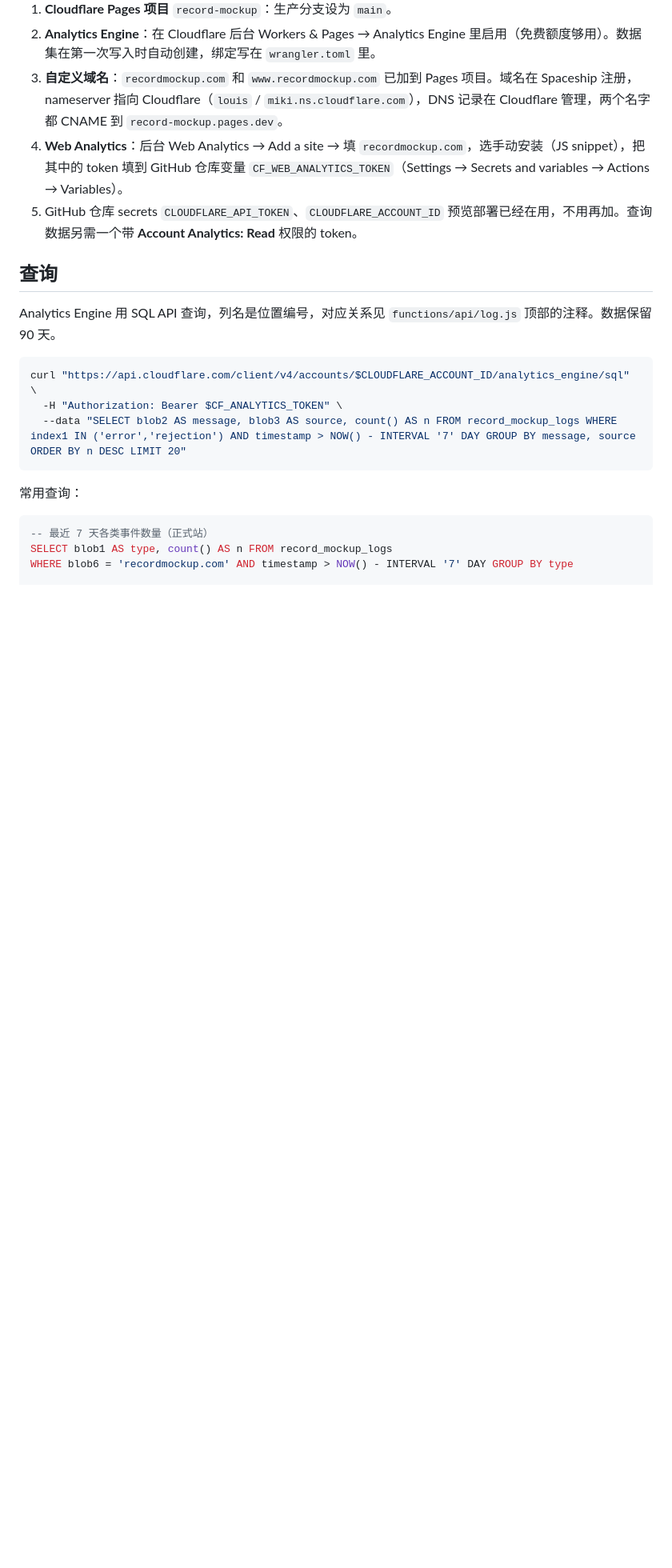
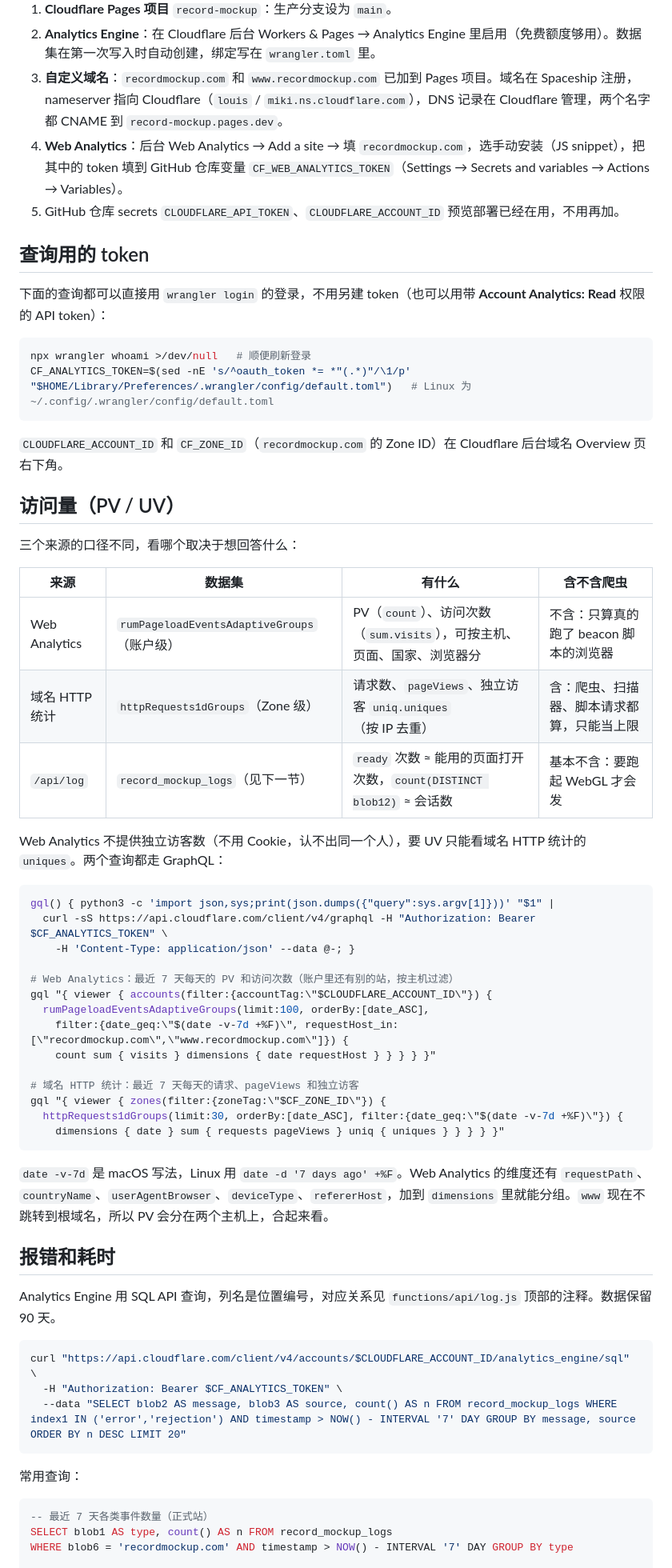
Before and after one commit to oceanjustinlin/groove-mock, a Markdown page: docs/observability.md, the part around the change. Shown at 80% size. GitHub-like rendering; blank space fills up the shorter version.

Commit message:
docs: add PV/UV GraphQL queries to the observability guide
Web Analytics gives page views and visits but no unique visitors; the zone's HTTP stats
give uniques but include bots. Document both queries, what each one counts, and that
wrangler's login is enough to run them, so no separate analytics token is needed.

Co-Authored-By: Claude Opus 5.5 <noreply@anthropic.com>

````diff
--- a/docs/observability.md
+++ b/docs/observability.md
@@ -27,9 +27,51 @@
 2. **Analytics Engine**：在 Cloudflare 后台 Workers & Pages → Analytics Engine 里启用（免费额度够用）。数据集在第一次写入时自动创建，绑定写在 `wrangler.toml` 里。
 3. **自定义域名**：`recordmockup.com` 和 `www.recordmockup.com` 已加到 Pages 项目。域名在 Spaceship 注册，nameserver 指向 Cloudflare（`louis` / `miki.ns.cloudflare.com`），DNS 记录在 Cloudflare 管理，两个名字都 CNAME 到 `record-mockup.pages.dev`。
 4. **Web Analytics**：后台 Web Analytics → Add a site → 填 `recordmockup.com`，选手动安装（JS snippet），把其中的 token 填到 GitHub 仓库变量 `CF_WEB_ANALYTICS_TOKEN`（Settings → Secrets and variables → Actions → Variables）。
-5. GitHub 仓库 secrets `CLOUDFLARE_API_TOKEN`、`CLOUDFLARE_ACCOUNT_ID` 预览部署已经在用，不用再加。查询数据另需一个带 **Account Analytics: Read** 权限的 token。
+5. GitHub 仓库 secrets `CLOUDFLARE_API_TOKEN`、`CLOUDFLARE_ACCOUNT_ID` 预览部署已经在用，不用再加。
 
-## 查询
+## 查询用的 token
+
+下面的查询都可以直接用 `wrangler login` 的登录，不用另建 token（也可以用带 **Account Analytics: Read** 权限的 API token）：
+
+```bash
+npx wrangler whoami >/dev/null   # 顺便刷新登录
+CF_ANALYTICS_TOKEN=$(sed -nE 's/^oauth_token *= *"(.*)"/\1/p' "$HOME/Library/Preferences/.wrangler/config/default.toml")   # Linux 为 ~/.config/.wrangler/config/default.toml
+```
+
+`CLOUDFLARE_ACCOUNT_ID` 和 `CF_ZONE_ID`（`recordmockup.com` 的 Zone ID）在 Cloudflare 后台域名 Overview 页右下角。
+
+## 访问量（PV / UV）
+
+三个来源的口径不同，看哪个取决于想回答什么：
+
+| 来源 | 数据集 | 有什么 | 含不含爬虫 |
+|---|---|---|---|
+| Web Analytics | `rumPageloadEventsAdaptiveGroups`（账户级） | PV（`count`）、访问次数（`sum.visits`），可按主机、页面、国家、浏览器分 | 不含：只算真的跑了 beacon 脚本的浏览器 |
+| 域名 HTTP 统计 | `httpRequests1dGroups`（Zone 级） | 请求数、`pageViews`、独立访客 `uniq.uniques`（按 IP 去重） | 含：爬虫、扫描器、脚本请求都算，只能当上限 |
+| `/api/log` | `record_mockup_logs`（见下一节） | `ready` 次数 ≈ 能用的页面打开次数，`count(DISTINCT blob12)` ≈ 会话数 | 基本不含：要跑起 WebGL 才会发 |
+
+Web Analytics 不提供独立访客数（不用 Cookie，认不出同一个人），要 UV 只能看域名 HTTP 统计的 `uniques`。两个查询都走 GraphQL：
+
+```bash
+gql() { python3 -c 'import json,sys;print(json.dumps({"query":sys.argv[1]}))' "$1" |
+  curl -sS https://api.cloudflare.com/client/v4/graphql -H "Authorization: Bearer $CF_ANALYTICS_TOKEN" \
+    -H 'Content-Type: application/json' --data @-; }
+
+# Web Analytics：最近 7 天每天的 PV 和访问次数（账户里还有别的站，按主机过滤）
+gql "{ viewer { accounts(filter:{accountTag:\"$CLOUDFLARE_ACCOUNT_ID\"}) {
+  rumPageloadEventsAdaptiveGroups(limit:100, orderBy:[date_ASC],
+    filter:{date_geq:\"$(date -v-7d +%F)\", requestHost_in:[\"recordmockup.com\",\"www.recordmockup.com\"]}) {
+    count sum { visits } dimensions { date requestHost } } } } }"
+
+# 域名 HTTP 统计：最近 7 天每天的请求、pageViews 和独立访客
+gql "{ viewer { zones(filter:{zoneTag:\"$CF_ZONE_ID\"}) {
+  httpRequests1dGroups(limit:30, orderBy:[date_ASC], filter:{date_geq:\"$(date -v-7d +%F)\"}) {
+    dimensions { date } sum { requests pageViews } uniq { uniques } } } } }"
+```
+
+`date -v-7d` 是 macOS 写法，Linux 用 `date -d '7 days ago' +%F`。Web Analytics 的维度还有 `requestPath`、`countryName`、`userAgentBrowser`、`deviceType`、`refererHost`，加到 `dimensions` 里就能分组。`www` 现在不跳转到根域名，所以 PV 会分在两个主机上，合起来看。
+
+## 报错和耗时
 
 Analytics Engine 用 SQL API 查询，列名是位置编号，对应关系见 `functions/api/log.js` 顶部的注释。数据保留 90 天。
 
````
